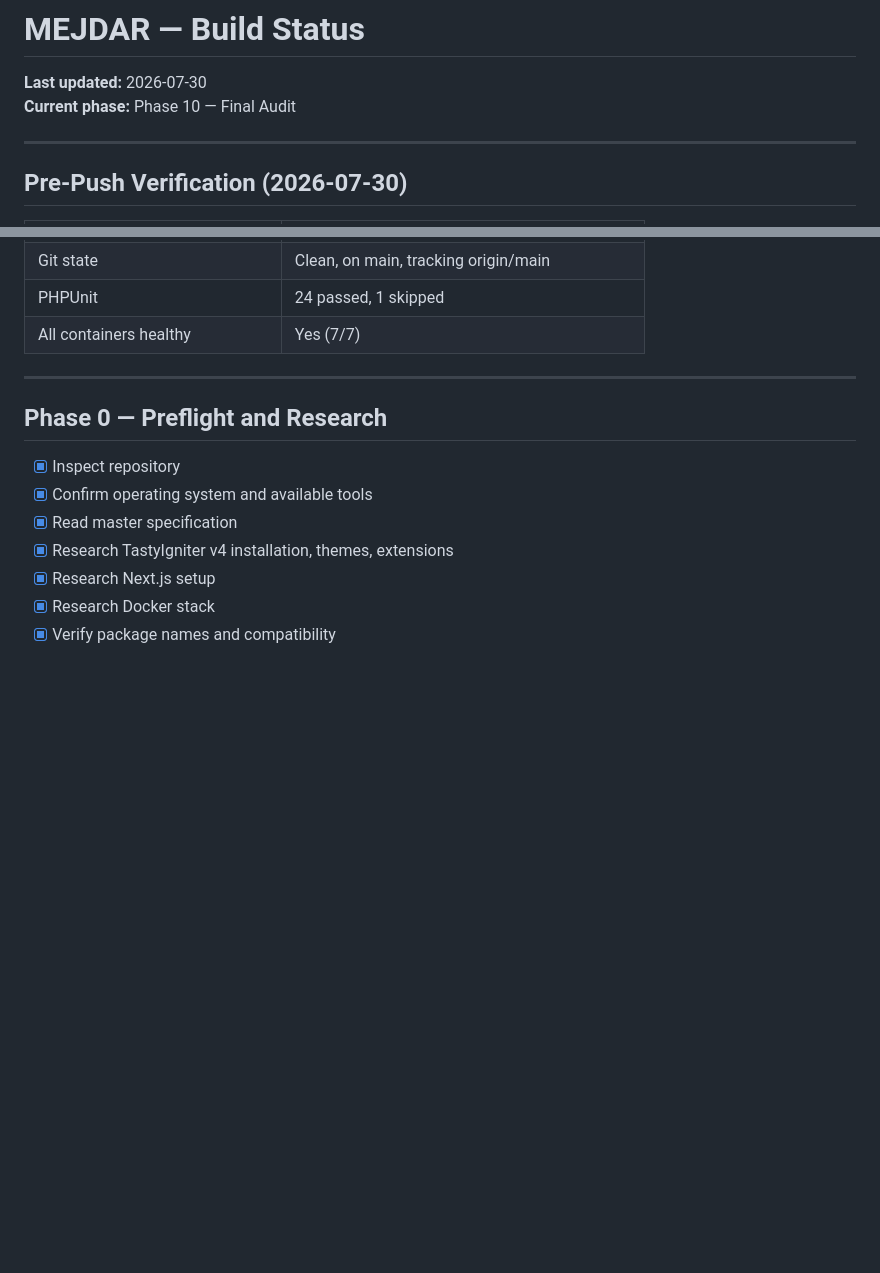
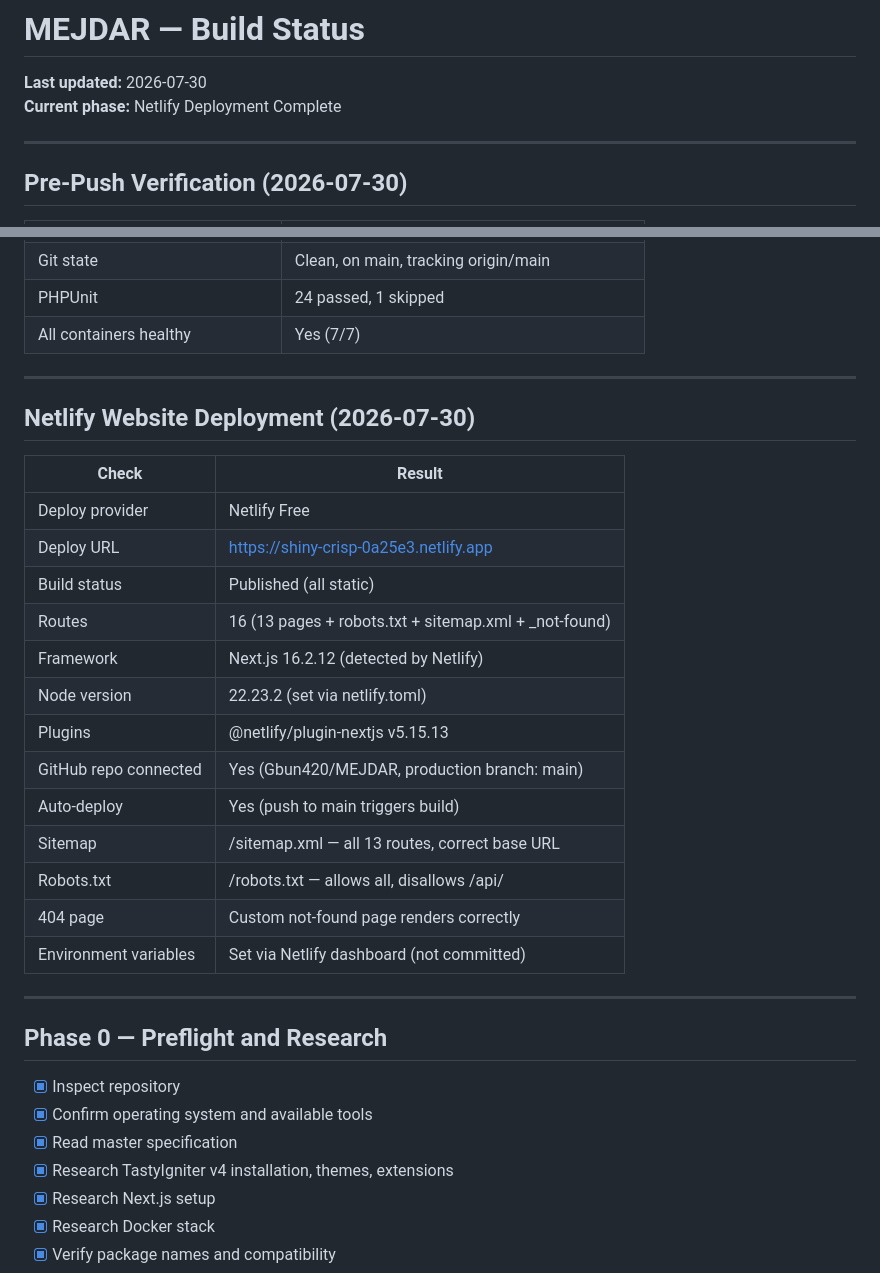
Before and after one commit to Gbun420/MEJDAR, a Markdown page: docs/BUILD_STATUS.md, 2 parts joined by grey strips. Drawn GitHub-style; blank space fills up the shorter version.

Commit message:
docs: update build status and handover with Netlify deployment

```diff
--- a/docs/BUILD_STATUS.md
+++ b/docs/BUILD_STATUS.md
@@ -1,7 +1,7 @@
 # MEJDAR — Build Status
 
 **Last updated:** 2026-07-30
-**Current phase:** Phase 10 — Final Audit
+**Current phase:** Netlify Deployment Complete
 
 ---
 
@@ -19,6 +19,26 @@
 | Git state | Clean, on main, tracking origin/main |
 | PHPUnit | 24 passed, 1 skipped |
 | All containers healthy | Yes (7/7) |
+
+---
+
+## Netlify Website Deployment (2026-07-30)
+
+| Check | Result |
+|---|---|
+| Deploy provider | Netlify Free |
+| Deploy URL | https://shiny-crisp-0a25e3.netlify.app |
+| Build status | Published (all static) |
+| Routes | 16 (13 pages + robots.txt + sitemap.xml + _not-found) |
+| Framework | Next.js 16.2.12 (detected by Netlify) |
+| Node version | 22.23.2 (set via netlify.toml) |
+| Plugins | @netlify/plugin-nextjs v5.15.13 |
+| GitHub repo connected | Yes (Gbun420/MEJDAR, production branch: main) |
+| Auto-deploy | Yes (push to main triggers build) |
+| Sitemap | /sitemap.xml — all 13 routes, correct base URL |
+| Robots.txt | /robots.txt — allows all, disallows /api/ |
+| 404 page | Custom not-found page renders correctly |
+| Environment variables | Set via Netlify dashboard (not committed) |
 
 ---
 
```
Also changed, not shown: docs/HANDOVER.md (+6 -5 lines).
